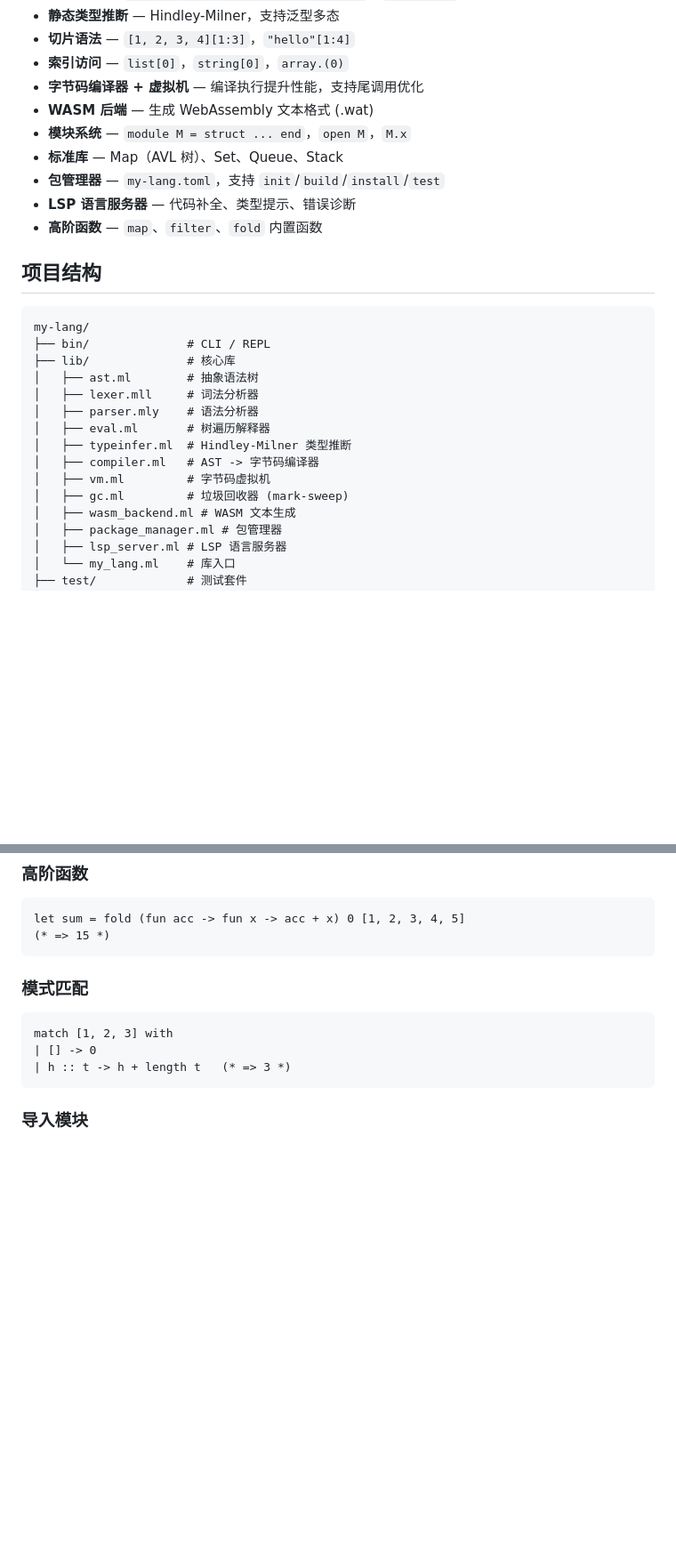
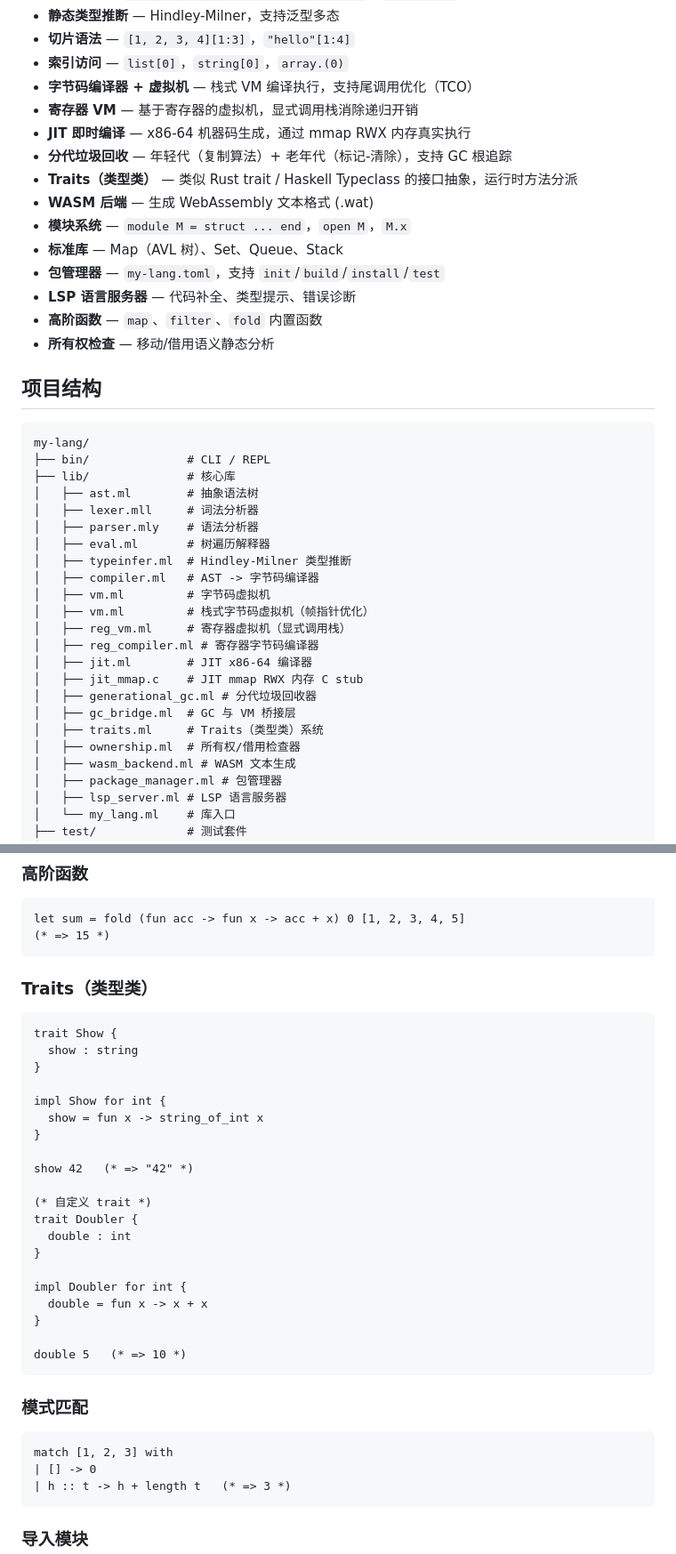
Before and after one commit to quqiufeng/my-lang, a Markdown page: README.md, 2 parts joined by grey strips. Shown at 89% size. Rendered like a GitHub page; blank space fills up the shorter version.

````diff
--- a/README.md
+++ b/README.md
@@ -39,13 +39,18 @@ dune test
 - **静态类型推断** — Hindley-Milner，支持泛型多态
 - **切片语法** — `[1, 2, 3, 4][1:3]`，`"hello"[1:4]`
 - **索引访问** — `list[0]`，`string[0]`，`array.(0)`
-- **字节码编译器 + 虚拟机** — 编译执行提升性能，支持尾调用优化
+- **字节码编译器 + 虚拟机** — 栈式 VM 编译执行，支持尾调用优化（TCO）
+- **寄存器 VM** — 基于寄存器的虚拟机，显式调用栈消除递归开销
+- **JIT 即时编译** — x86-64 机器码生成，通过 mmap RWX 内存真实执行
+- **分代垃圾回收** — 年轻代（复制算法）+ 老年代（标记-清除），支持 GC 根追踪
+- **Traits（类型类）** — 类似 Rust trait / Haskell Typeclass 的接口抽象，运行时方法分派
 - **WASM 后端** — 生成 WebAssembly 文本格式 (.wat)
 - **模块系统** — `module M = struct ... end`，`open M`，`M.x`
 - **标准库** — Map（AVL 树）、Set、Queue、Stack
 - **包管理器** — `my-lang.toml`，支持 `init`/`build`/`install`/`test`
 - **LSP 语言服务器** — 代码补全、类型提示、错误诊断
 - **高阶函数** — `map`、`filter`、`fold` 内置函数
+- **所有权检查** — 移动/借用语义静态分析
 
 ## 项目结构
 
@@ -60,7 +65,15 @@ my-lang/
 │   ├── typeinfer.ml  # Hindley-Milner 类型推断
 │   ├── compiler.ml   # AST -> 字节码编译器
 │   ├── vm.ml         # 字节码虚拟机
-│   ├── gc.ml         # 垃圾回收器 (mark-sweep)
+│   ├── vm.ml         # 栈式字节码虚拟机（帧指针优化）
+│   ├── reg_vm.ml     # 寄存器虚拟机（显式调用栈）
+│   ├── reg_compiler.ml # 寄存器字节码编译器
+│   ├── jit.ml        # JIT x86-64 编译器
+│   ├── jit_mmap.c    # JIT mmap RWX 内存 C stub
+│   ├── generational_gc.ml # 分代垃圾回收器
+│   ├── gc_bridge.ml  # GC 与 VM 桥接层
+│   ├── traits.ml     # Traits（类型类）系统
+│   ├── ownership.ml  # 所有权/借用检查器
 │   ├── wasm_backend.ml # WASM 文本生成
 │   ├── package_manager.ml # 包管理器
 │   ├── lsp_server.ml # LSP 语言服务器
@@ -154,6 +167,30 @@ let x = Some 42
 ```ocaml
 let sum = fold (fun acc -> fun x -> acc + x) 0 [1, 2, 3, 4, 5]
 (* => 15 *)
+```
+
+### Traits（类型类）
+```ocaml
+trait Show {
+  show : string
+}
+
+impl Show for int {
+  show = fun x -> string_of_int x
+}
+
+show 42   (* => "42" *)
+
+(* 自定义 trait *)
+trait Doubler {
+  double : int
+}
+
+impl Doubler for int {
+  double = fun x -> x + x
+}
+
+double 5   (* => 10 *)
 ```
 
 ### 模式匹配
````
Also changed, not shown: other parts of README.md (+9 -2 lines), docs/ROADMAP.md (+75 -44 lines).
